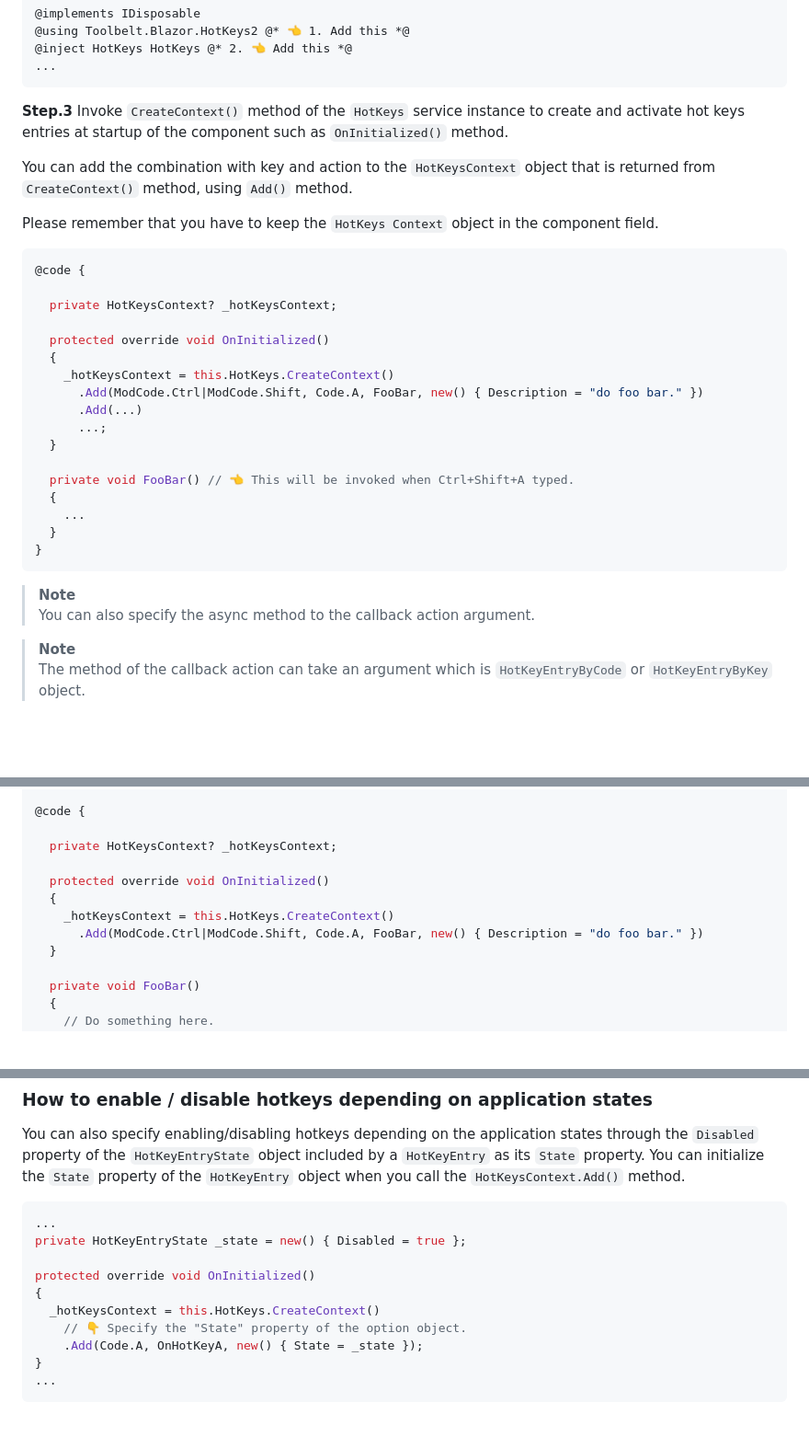
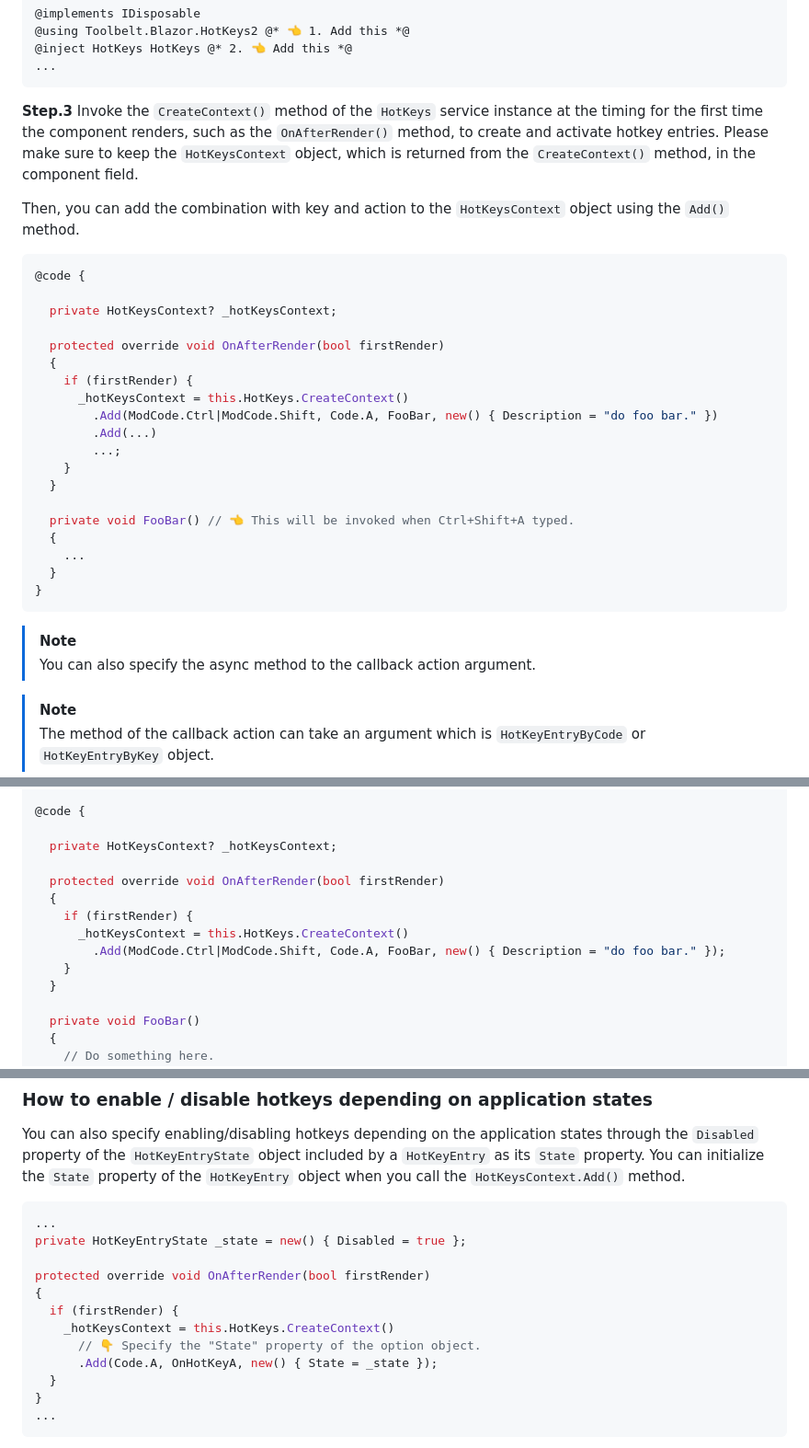
Before and after one commit to jsakamoto/Toolbelt.Blazor.HotKeys2, a Markdown page: README.md, 3 parts joined by grey strips. Shown at 92% size. Rendered like a GitHub page; blank space fills up the shorter version.

Commit message:
Update the README to use the "OnAfterRender" method to initialize hotkeys

````diff
--- a/README.md
+++ b/README.md
@@ -71,23 +71,23 @@ builder.Services.AddHotKeys2(); // 👈 2. Add this line
 ...
 ```
 
-**Step.3** Invoke `CreateContext()` method of the `HotKeys` service instance to create and activate hot keys entries at startup of the component such as `OnInitialized()` method.
+**Step.3** Invoke the `CreateContext()` method of the `HotKeys` service instance at the timing for the first time the component renders, such as the `OnAfterRender()` method, to create and activate hotkey entries. Please make sure to keep the `HotKeysContext` object, which is returned from the `CreateContext()` method, in the component field.
 
-You can add the combination with key and action to the `HotKeysContext` object that is returned from `CreateContext()` method, using `Add()` method.
-
-Please remember that you have to keep the `HotKeys Context` object in the component field.
+Then, you can add the combination with key and action to the `HotKeysContext` object using the `Add()` method.
 
 ```csharp
 @code {
 
   private HotKeysContext? _hotKeysContext;
 
-  protected override void OnInitialized()
+  protected override void OnAfterRender(bool firstRender)
   {
-    _hotKeysContext = this.HotKeys.CreateContext()
-      .Add(ModCode.Ctrl|ModCode.Shift, Code.A, FooBar, new() { Description = "do foo bar." })
-      .Add(...)
-      ...;
+    if (firstRender) {
+      _hotKeysContext = this.HotKeys.CreateContext()
+        .Add(ModCode.Ctrl|ModCode.Shift, Code.A, FooBar, new() { Description = "do foo bar." })
+        .Add(...)
+        ...;
+    }
   }
 
   private void FooBar() // 👈 This will be invoked when Ctrl+Shift+A typed.
@@ -97,10 +97,10 @@ Please remember that you have to keep the `HotKeys Context` object in the compon
 }
 ```
 
-> **Note**
+> [!NOTE]
 > You can also specify the async method to the callback action argument.
 
-> **Note**
+> [!NOTE]
 > The method of the callback action can take an argument which is `HotKeyEntryByCode` or `HotKeyEntryByKey` object.
 
 
@@ -128,10 +128,12 @@ The complete source code (.razor) of this component is bellow.
 
   private HotKeysContext? _hotKeysContext;
 
-  protected override void OnInitialized()
+  protected override void OnAfterRender(bool firstRender)
   {
-    _hotKeysContext = this.HotKeys.CreateContext()
-      .Add(ModCode.Ctrl|ModCode.Shift, Code.A, FooBar, new() { Description = "do foo bar." })
+    if (firstRender) {
+      _hotKeysContext = this.HotKeys.CreateContext()
+        .Add(ModCode.Ctrl|ModCode.Shift, Code.A, FooBar, new() { Description = "do foo bar." });
+    }
   }
 
   private void FooBar()
@@ -187,11 +189,13 @@ You can also specify enabling/disabling hotkeys depending on the application sta
 ...
 private HotKeyEntryState _state = new() { Disabled = true };
 
-protected override void OnInitialized()
+protected override void OnAfterRender(bool firstRender)
 {
-  _hotKeysContext = this.HotKeys.CreateContext()
-    // 👇 Specify the "State" property of the option object.
-    .Add(Code.A, OnHotKeyA, new() { State = _state });
+  if (firstRender) {
+    _hotKeysContext = this.HotKeys.CreateContext()
+      // 👇 Specify the "State" property of the option object.
+      .Add(Code.A, OnHotKeyA, new() { State = _state });
+  }
 }
 ...
 ```
````
